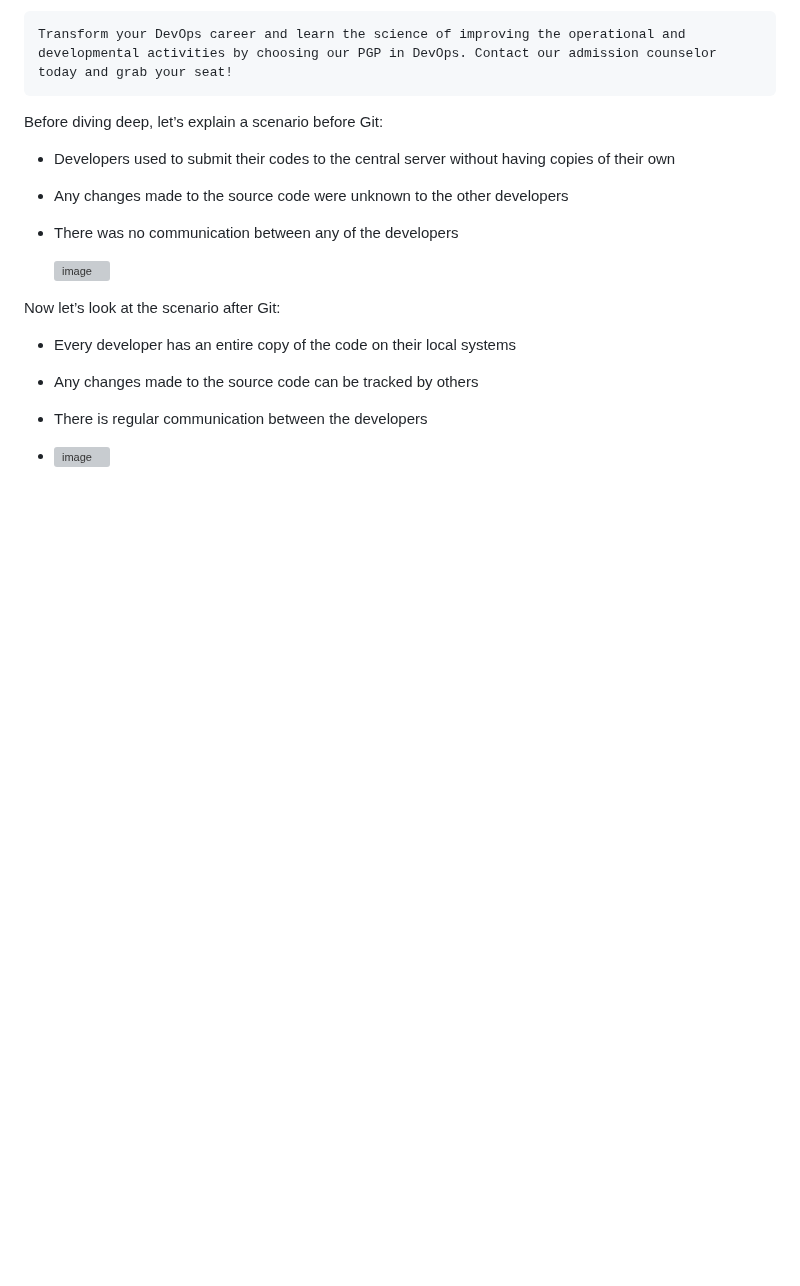
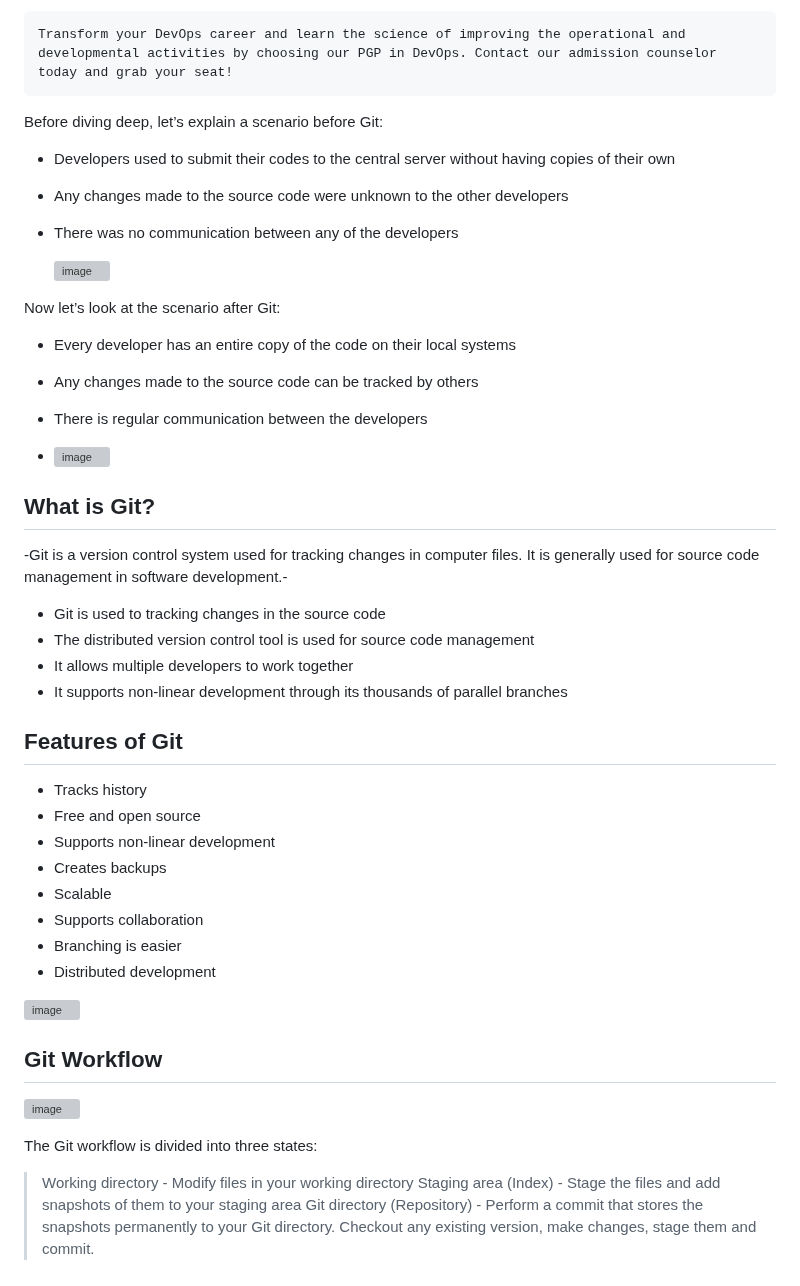
Before and after one commit to Zainiddinnn/GIT-1, a Markdown page: README.md, the part around the change. Rendered like a GitHub page; blank space fills up the shorter version; grey boxes are pictures that could not be loaded.

```diff
--- a/README.md
+++ b/README.md
@@ -85,3 +85,34 @@ Now let’s look at the scenario after Git:
 - There is regular communication between the developers
 
 - ![image](https://github.com/user-attachments/assets/fbfca28d-6f44-40da-9efd-7aa3f01479e9)
+
+## What is Git?
+
+-Git is a version control system used for tracking changes in computer files. It is generally used for source code management in software development.-
+
+- Git is used to tracking changes in the source code
+- The distributed version control tool is used for source code management
+- It allows multiple developers to work together
+- It supports non-linear development through its thousands of parallel branches
+
+## Features of Git
+- Tracks history
+- Free and open source
+- Supports non-linear development
+- Creates backups
+- Scalable
+- Supports collaboration
+- Branching is easier
+- Distributed development
+
+ ![image](https://github.com/user-attachments/assets/282173bc-d219-4114-bfa0-92c75956114a)
+
+## Git Workflow
+
+![image](https://github.com/user-attachments/assets/bd092bd1-34a5-4cb0-9aa7-f5ffd8fe3849)
+
+The Git workflow is divided into three states:
+
+> Working directory - Modify files in your working directory
+> Staging area (Index) - Stage the files and add snapshots of them to your staging area
+> Git directory (Repository) - Perform a commit that stores the snapshots permanently to your Git directory. Checkout any existing version, make changes, stage them and commit.
```
